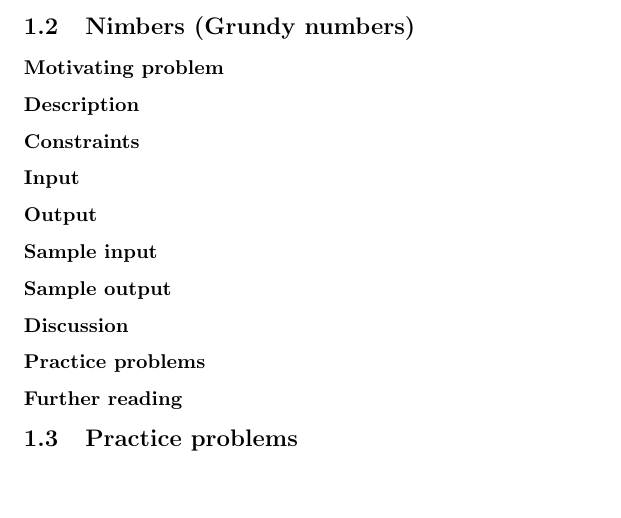
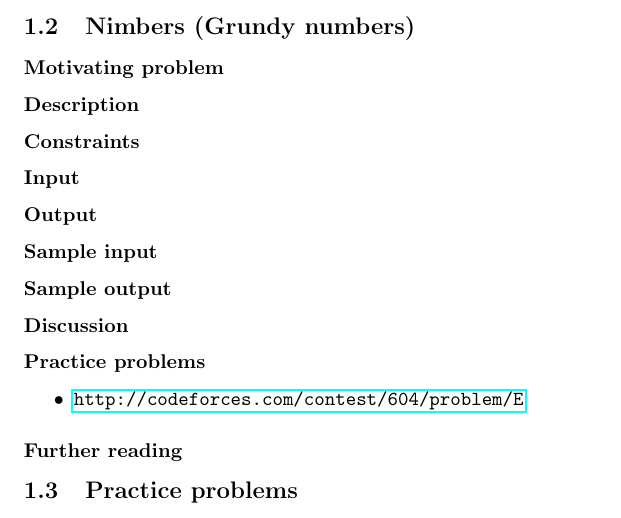
Before and after one commit to masonsbro/competitive-programming-notes, a LaTeX document (Tutorials/LaTeX/src/Nim.tex, which reads Tutorials/LaTeX/src/content/Nim_content.tex): part of the page, cut so that both start at the same text, the shorter picture padded with empty space. Compiled offline with pdfLaTeX.

Commit message:
Add a Nim practice problem

```diff
--- a/Tutorials/LaTeX/src/content/Nim_content.tex
+++ b/Tutorials/LaTeX/src/content/Nim_content.tex
@@ -42,6 +42,10 @@
 
 \subsubsection*{Practice problems}
 
+\begin{itemize}
+\item \url{http://codeforces.com/contest/604/problem/E}
+\end{itemize}
+
 \subsubsection*{Further reading}
 
 \subsection{Practice problems}
```
